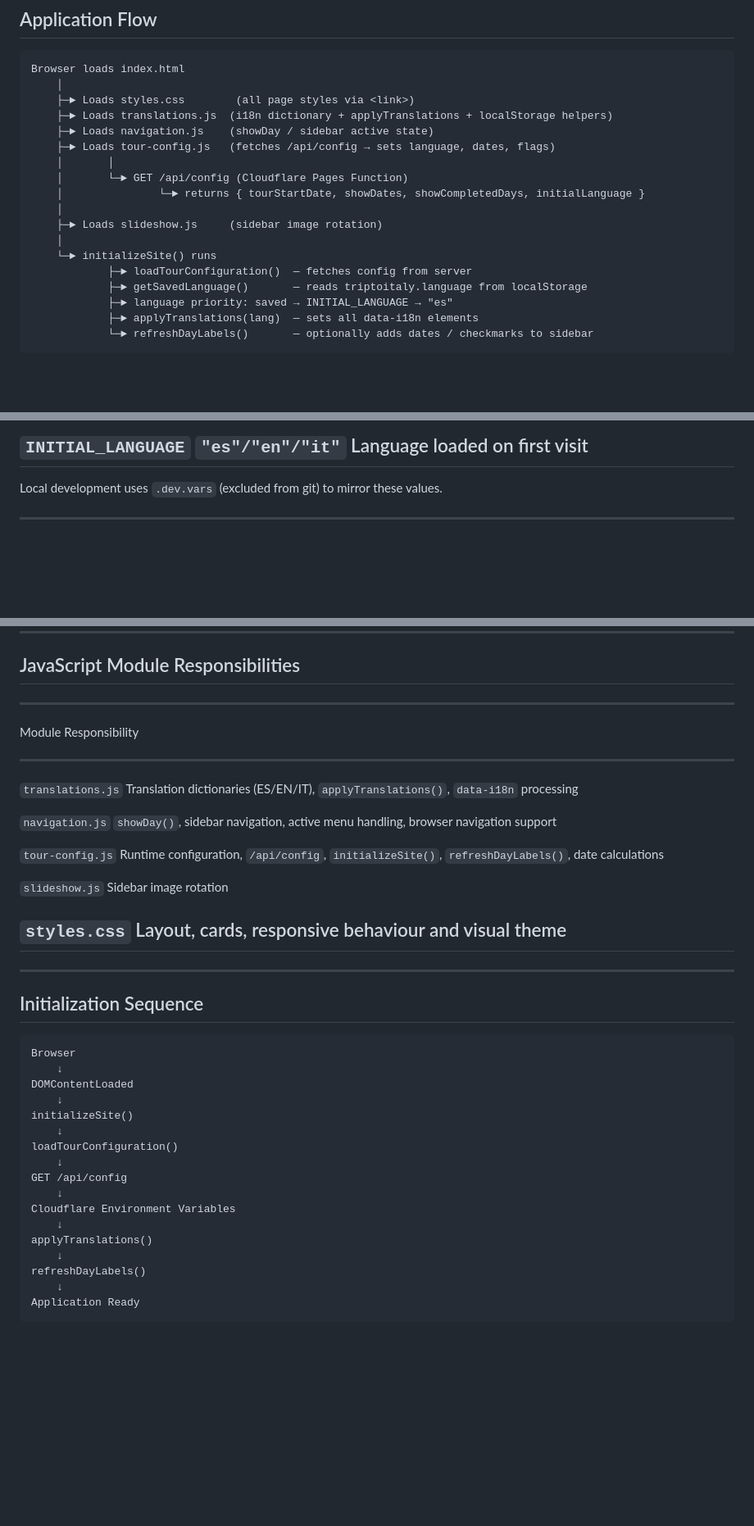
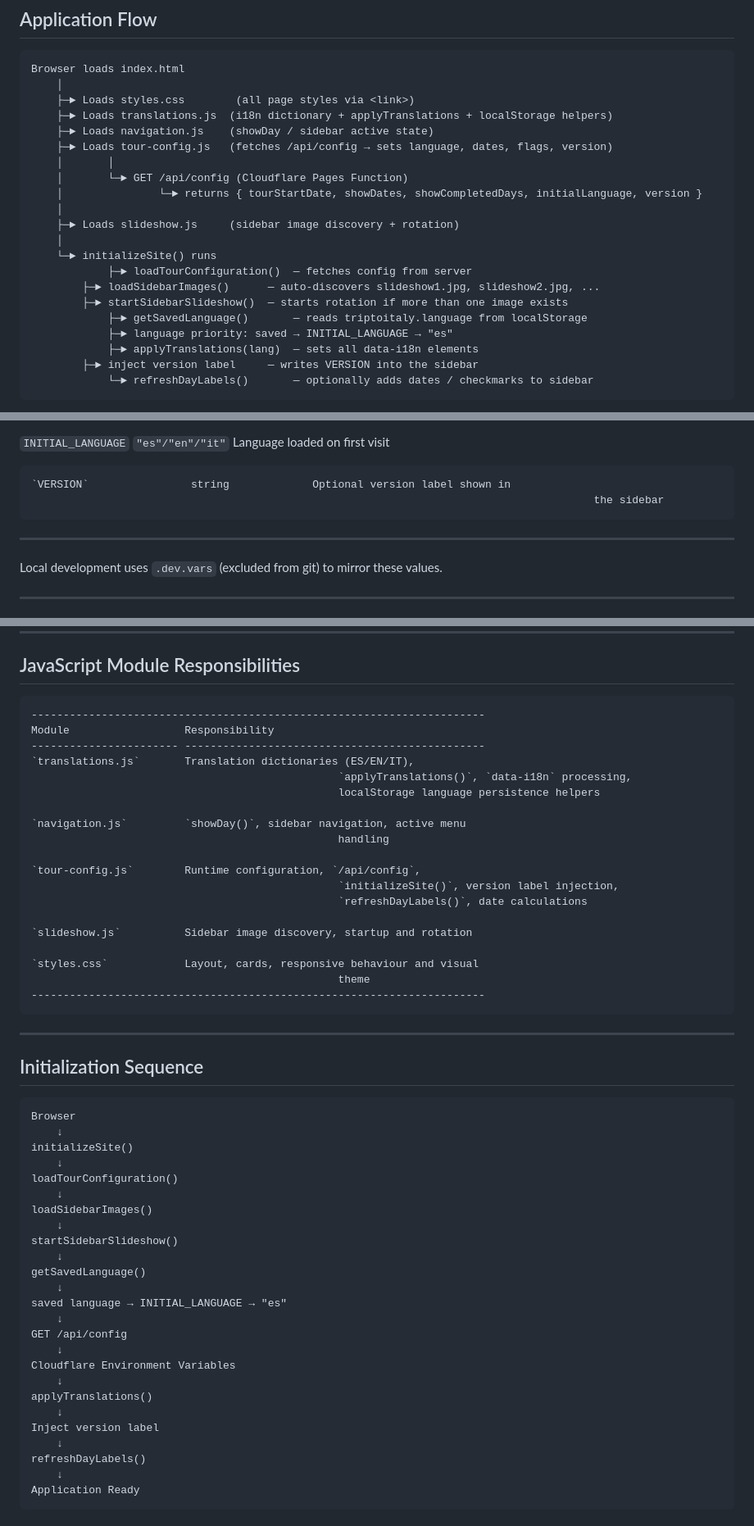
Before and after one commit to talvaro/triptoitaly, a Markdown page: README.md, 3 parts joined by grey strips. Shown at 82% size. GitHub-like rendering; blank space fills up the shorter version.

Commit message:
Refresh README to match current app behavior

```diff
--- a/README.md
+++ b/README.md
@@ -50,18 +50,21 @@ deployment with a Pages Function for runtime configuration
         ├─► Loads styles.css        (all page styles via <link>)
         ├─► Loads translations.js  (i18n dictionary + applyTranslations + localStorage helpers)
         ├─► Loads navigation.js    (showDay / sidebar active state)
-        ├─► Loads tour-config.js   (fetches /api/config → sets language, dates, flags)
+        ├─► Loads tour-config.js   (fetches /api/config → sets language, dates, flags, version)
         │       │
         │       └─► GET /api/config (Cloudflare Pages Function)
-        │               └─► returns { tourStartDate, showDates, showCompletedDays, initialLanguage }
+        │               └─► returns { tourStartDate, showDates, showCompletedDays, initialLanguage, version }
         │
-        ├─► Loads slideshow.js     (sidebar image rotation)
+        ├─► Loads slideshow.js     (sidebar image discovery + rotation)
         │
         └─► initializeSite() runs
                 ├─► loadTourConfiguration()  — fetches config from server
+            ├─► loadSidebarImages()      — auto-discovers slideshow1.jpg, slideshow2.jpg, ...
+            ├─► startSidebarSlideshow()  — starts rotation if more than one image exists
                 ├─► getSavedLanguage()       — reads triptoitaly.language from localStorage
                 ├─► language priority: saved → INITIAL_LANGUAGE → "es"
                 ├─► applyTranslations(lang)  — sets all data-i18n elements
+            ├─► inject version label     — writes VERSION into the sidebar
                 └─► refreshDayLabels()       — optionally adds dates / checkmarks to sidebar
 
 **User navigation:**\
@@ -157,6 +160,9 @@ Cloudflare Pages dashboard (not committed to the repo):
                                               (Italy timezone)
 
   `INITIAL_LANGUAGE`       `"es"/"en"/"it"`   Language loaded on first visit
+
+    `VERSION`                string             Optional version label shown in
+                                                                                            the sidebar
   ---------------------------------------------------------------------------
 
 Local development uses `.dev.vars` (excluded from git) to mirror these
@@ -209,24 +215,25 @@ Cloudflare Pages Function, while the frontend remains entirely static.
 
 ## JavaScript Module Responsibilities
 
-  -----------------------------------------------------------------------
-  Module                  Responsibility
-  ----------------------- -----------------------------------------------
-  `translations.js`       Translation dictionaries (ES/EN/IT),
-                          `applyTranslations()`, `data-i18n` processing
+    -----------------------------------------------------------------------
+    Module                  Responsibility
+    ----------------------- -----------------------------------------------
+    `translations.js`       Translation dictionaries (ES/EN/IT),
+                                                    `applyTranslations()`, `data-i18n` processing,
+                                                    localStorage language persistence helpers
 
-  `navigation.js`         `showDay()`, sidebar navigation, active menu
-                          handling, browser navigation support
+    `navigation.js`         `showDay()`, sidebar navigation, active menu
+                                                    handling
 
-  `tour-config.js`        Runtime configuration, `/api/config`,
-                          `initializeSite()`, `refreshDayLabels()`, date
-                          calculations
+    `tour-config.js`        Runtime configuration, `/api/config`,
+                                                    `initializeSite()`, version label injection,
+                                                    `refreshDayLabels()`, date calculations
 
-  `slideshow.js`          Sidebar image rotation
+    `slideshow.js`          Sidebar image discovery, startup and rotation
 
-  `styles.css`            Layout, cards, responsive behaviour and visual
-                          theme
-  -----------------------------------------------------------------------
+    `styles.css`            Layout, cards, responsive behaviour and visual
+                                                    theme
+    -----------------------------------------------------------------------
 
 ------------------------------------------------------------------------
 
@@ -234,17 +241,25 @@ Cloudflare Pages Function, while the frontend remains entirely static.
 
     Browser
         ↓
-    DOMContentLoaded
-        ↓
     initializeSite()
         ↓
     loadTourConfiguration()
+        ↓
+    loadSidebarImages()
+        ↓
+    startSidebarSlideshow()
+        ↓
+    getSavedLanguage()
+        ↓
+    saved language → INITIAL_LANGUAGE → "es"
         ↓
     GET /api/config
         ↓
     Cloudflare Environment Variables
         ↓
     applyTranslations()
+        ↓
+    Inject version label
         ↓
     refreshDayLabels()
         ↓
```
Also changed, not shown: other parts of README.md (+7 -3 lines).
